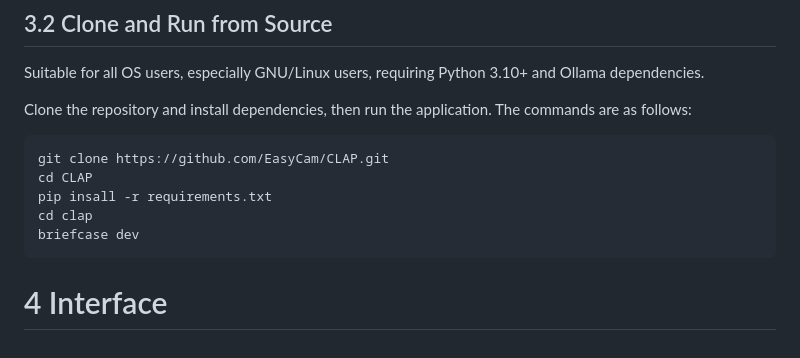
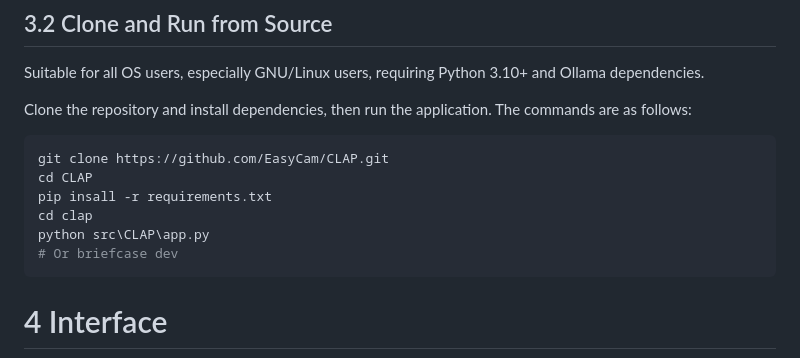
Before and after one commit to cycleuser/CLAP, a Markdown page: README.md, the part around the change. GitHub-like rendering.

````diff
--- a/README.md
+++ b/README.md
@@ -87,7 +87,8 @@ git clone https://github.com/EasyCam/CLAP.git
 cd CLAP
 pip insall -r requirements.txt
 cd clap
-briefcase dev
+python src\CLAP\app.py
+# Or briefcase dev
 ```
 
 # 4 Interface
````
